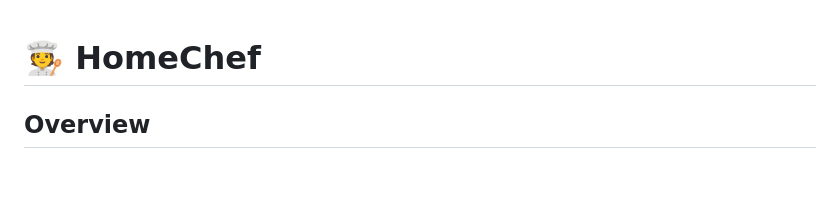
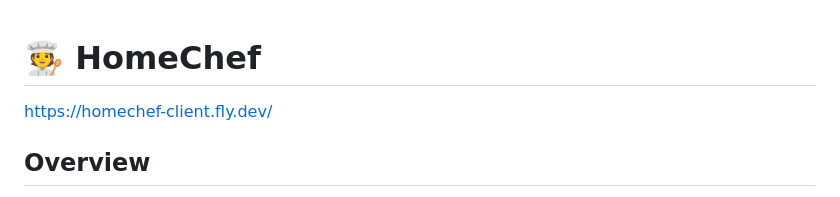
Before and after one commit to jars33/HomeChef, a Markdown page: README.md, the part around the change. Rendered like a GitHub page; blank space fills up the shorter version.

```diff
--- a/README.md
+++ b/README.md
@@ -1,4 +1,6 @@
 # 🧑‍🍳 HomeChef
+
+https://homechef-client.fly.dev/
 
 ## Overview
 
```
